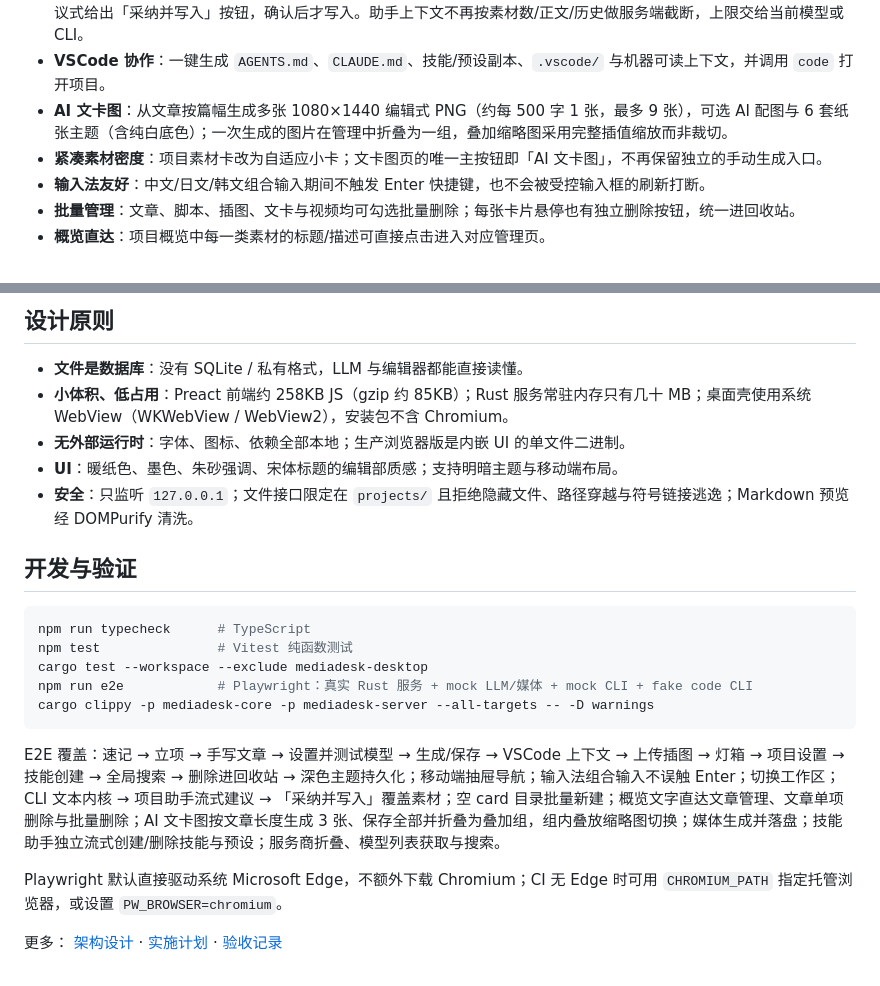
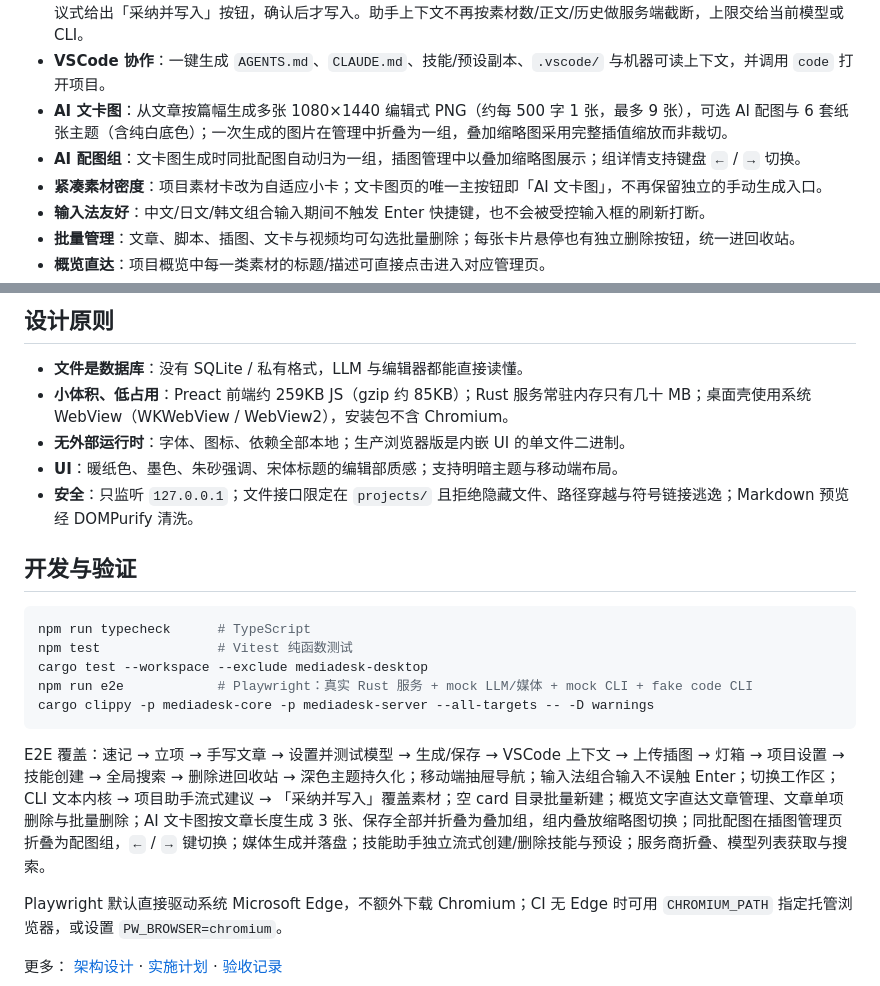
Before and after one commit to yezongmiao/MediaPlatform, a Markdown page: README.md, 2 parts joined by grey strips. GitHub-like rendering.

````diff
--- a/README.md
+++ b/README.md
@@ -16,6 +16,7 @@
 - **项目助手右侧栏**：流式接收回复，边生成边阅读；不仅能改已有素材，还能在空目录里新建文章、脚本与文卡图文案；建议式给出「采纳并写入」按钮，确认后才写入。助手上下文不再按素材数/正文/历史做服务端截断，上限交给当前模型或 CLI。
 - **VSCode 协作**：一键生成 `AGENTS.md`、`CLAUDE.md`、技能/预设副本、`.vscode/` 与机器可读上下文，并调用 `code` 打开项目。
 - **AI 文卡图**：从文章按篇幅生成多张 1080×1440 编辑式 PNG（约每 500 字 1 张，最多 9 张），可选 AI 配图与 6 套纸张主题（含纯白底色）；一次生成的图片在管理中折叠为一组，叠加缩略图采用完整插值缩放而非裁切。
+- **AI 配图组**：文卡图生成时同批配图自动归为一组，插图管理中以叠加缩略图展示；组详情支持键盘 `←` / `→` 切换。
 - **紧凑素材密度**：项目素材卡改为自适应小卡；文卡图页的唯一主按钮即「AI 文卡图」，不再保留独立的手动生成入口。
 - **输入法友好**：中文/日文/韩文组合输入期间不触发 Enter 快捷键，也不会被受控输入框的刷新打断。
 - **批量管理**：文章、脚本、插图、文卡与视频均可勾选批量删除；每张卡片悬停也有独立删除按钮，统一进回收站。
@@ -269,7 +275,7 @@ Windows 使用相同 Tauri 配置，在 Windows 上执行 `npx tauri build --bun
 ## 设计原则
 
 - **文件是数据库**：没有 SQLite / 私有格式，LLM 与编辑器都能直接读懂。
-- **小体积、低占用**：Preact 前端约 258KB JS（gzip 约 85KB）；Rust 服务常驻内存只有几十 MB；桌面壳使用系统 WebView（WKWebView / WebView2），安装包不含 Chromium。
+- **小体积、低占用**：Preact 前端约 259KB JS（gzip 约 85KB）；Rust 服务常驻内存只有几十 MB；桌面壳使用系统 WebView（WKWebView / WebView2），安装包不含 Chromium。
 - **无外部运行时**：字体、图标、依赖全部本地；生产浏览器版是内嵌 UI 的单文件二进制。
 - **UI**：暖纸色、墨色、朱砂强调、宋体标题的编辑部质感；支持明暗主题与移动端布局。
 - **安全**：只监听 `127.0.0.1`；文件接口限定在 `projects/` 且拒绝隐藏文件、路径穿越与符号链接逃逸；Markdown 预览经 DOMPurify 清洗。
@@ -284,7 +290,7 @@ npm run e2e            # Playwright：真实 Rust 服务 + mock LLM/媒体 + moc
 cargo clippy -p mediadesk-core -p mediadesk-server --all-targets -- -D warnings
 ```
 
-E2E 覆盖：速记 → 立项 → 手写文章 → 设置并测试模型 → 生成/保存 → VSCode 上下文 → 上传插图 → 灯箱 → 项目设置 → 技能创建 → 全局搜索 → 删除进回收站 → 深色主题持久化；移动端抽屉导航；输入法组合输入不误触 Enter；切换工作区；CLI 文本内核 → 项目助手流式建议 → 「采纳并写入」覆盖素材；空 card 目录批量新建；概览文字直达文章管理、文章单项删除与批量删除；AI 文卡图按文章长度生成 3 张、保存全部并折叠为叠加组，组内叠放缩略图切换；媒体生成并落盘；技能助手独立流式创建/删除技能与预设；服务商折叠、模型列表获取与搜索。
+E2E 覆盖：速记 → 立项 → 手写文章 → 设置并测试模型 → 生成/保存 → VSCode 上下文 → 上传插图 → 灯箱 → 项目设置 → 技能创建 → 全局搜索 → 删除进回收站 → 深色主题持久化；移动端抽屉导航；输入法组合输入不误触 Enter；切换工作区；CLI 文本内核 → 项目助手流式建议 → 「采纳并写入」覆盖素材；空 card 目录批量新建；概览文字直达文章管理、文章单项删除与批量删除；AI 文卡图按文章长度生成 3 张、保存全部并折叠为叠加组，组内叠放缩略图切换；同批配图在插图管理页折叠为配图组，`←` / `→` 键切换；媒体生成并落盘；技能助手独立流式创建/删除技能与预设；服务商折叠、模型列表获取与搜索。
 
 Playwright 默认直接驱动系统 Microsoft Edge，不额外下载 Chromium；CI 无 Edge 时可用 `CHROMIUM_PATH` 指定托管浏览器，或设置 `PW_BROWSER=chromium`。
 
````
Also changed, not shown: other parts of README.md (+9 -4 lines), docs/ACCEPTANCE.md (+17 -15 lines), docs/screenshots/illustration-group.png (added), 12 other files.
